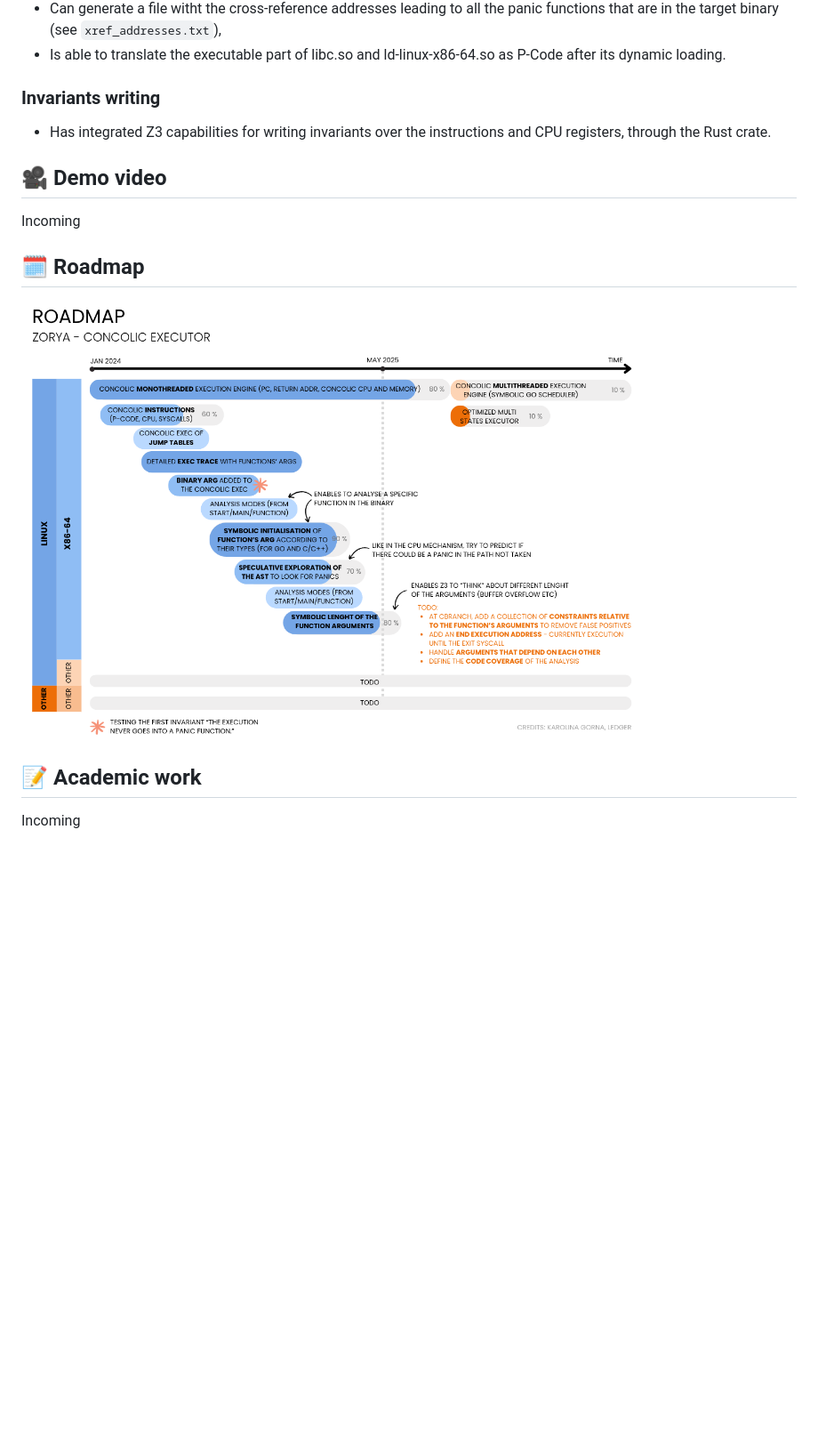
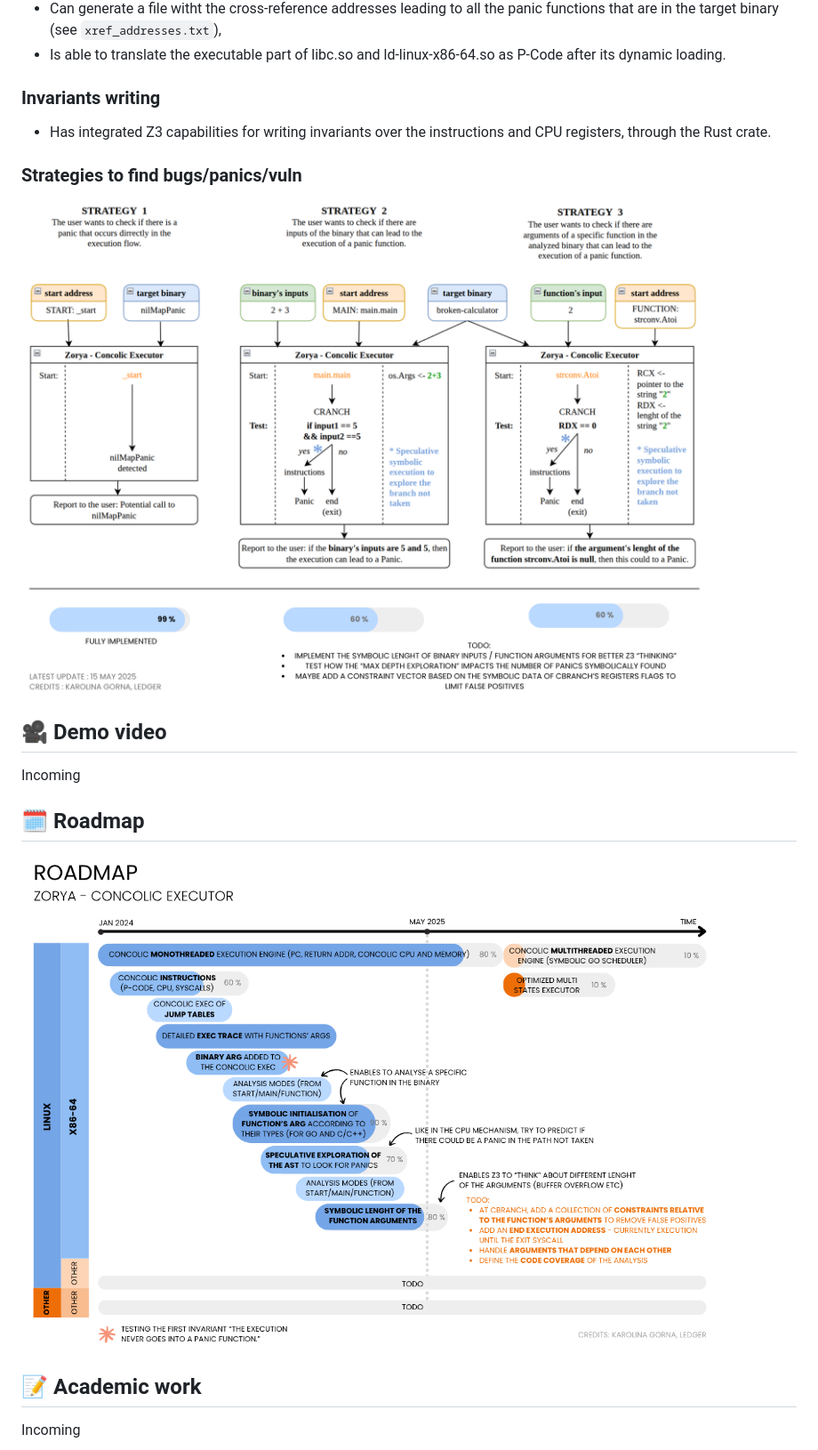
Before and after one commit to Ledger-Donjon/zorya, a Markdown page: README.md, the part around the change. Shown at 89% size. Rendered like a GitHub page; pictures changed too: doc/github_zorya_panic-exploration_strategies.png (added); blank space fills up the shorter version.

```diff
--- a/README.md
+++ b/README.md
@@ -119,12 +119,18 @@ Running command: /home/kgorna/Documents/zorya/zorya /home/kgorna/Documents/zorya
 ### Invariants writing
 - Has integrated Z3 capabilities for writing invariants over the instructions and CPU registers, through the Rust crate.
 
+### Strategies to find bugs/panics/vuln
+<div align="left">
+  <img src="doc/github_zorya_panic-exploration_strategies.png" alt="Strategies" width="1000"/>
+</div>
+
+
 ## :movie_camera: Demo video
 Incoming
 
 ## :spiral_calendar: Roadmap
 <div align="left">
-  <img src="doc/roadmap-zorya_may-2025.png" alt="Roadmap" width="700"/>
+  <img src="doc/roadmap-zorya_may-2025.png" alt="Roadmap" width="900"/>
 </div>
 
 ## :memo: Academic work
```
Also changed, not shown: 2 other files.
